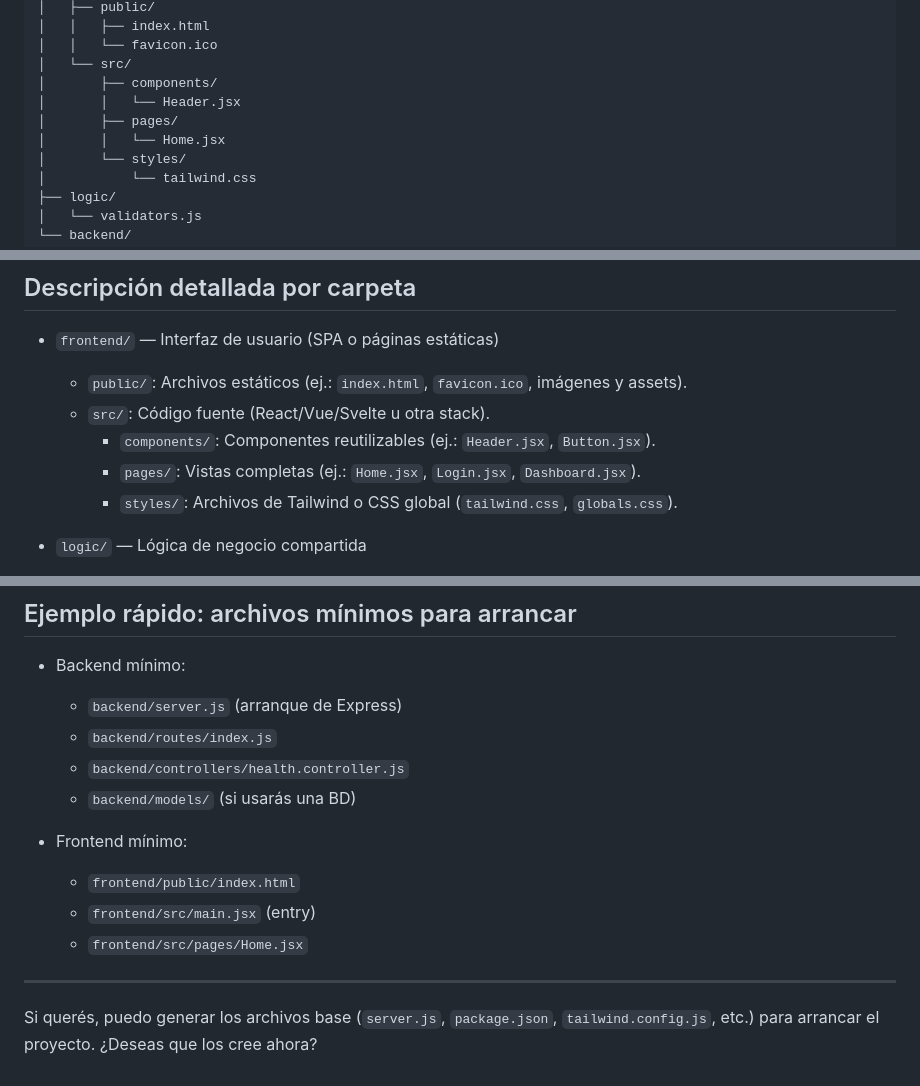
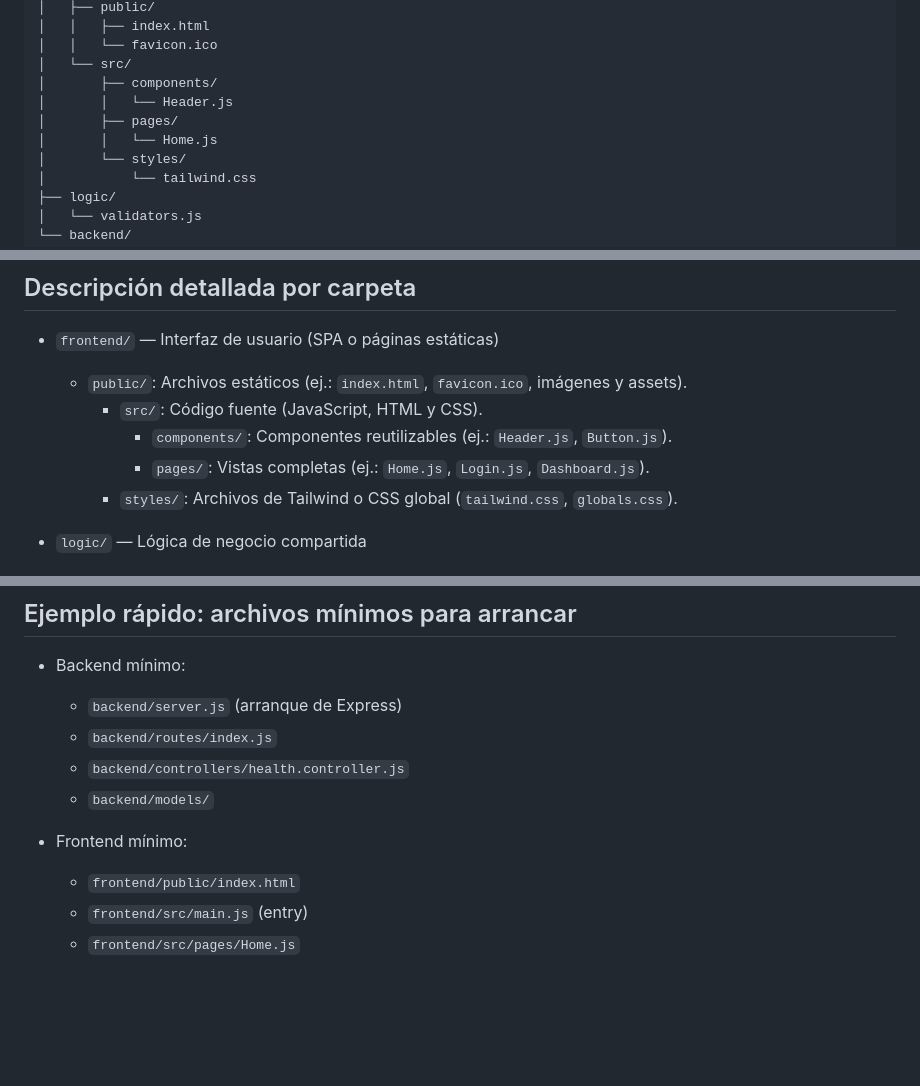
Before and after one commit to thiagosalaberryj-bit/Proyecto-SafeBike, a Markdown page: docs/estructura_carpetas.md, 3 parts joined by grey strips. Drawn GitHub-style; blank space fills up the shorter version.

Commit message:
Arreglos en documentacion de estructura de carpetas

```diff
--- a/docs/estructura_carpetas.md
+++ b/docs/estructura_carpetas.md
@@ -20,9 +20,9 @@ SafeBike/
 │   │   └── favicon.ico
 │   └── src/
 │       ├── components/
-│       │   └── Header.jsx
+│       │   └── Header.js
 │       ├── pages/
-│       │   └── Home.jsx
+│       │   └── Home.js
 │       └── styles/
 │           └── tailwind.css
 ├── logic/
@@ -68,9 +68,9 @@ graph TD
 
 - `frontend/` — Interfaz de usuario (SPA o páginas estáticas)
   - `public/`: Archivos estáticos (ej.: `index.html`, `favicon.ico`, imágenes y assets).
-  - `src/`: Código fuente (React/Vue/Svelte u otra stack).
-    - `components/`: Componentes reutilizables (ej.: `Header.jsx`, `Button.jsx`).
-    - `pages/`: Vistas completas (ej.: `Home.jsx`, `Login.jsx`, `Dashboard.jsx`).
+    - `src/`: Código fuente (JavaScript, HTML y CSS).
+      - `components/`: Componentes reutilizables (ej.: `Header.js`, `Button.js`).
+      - `pages/`: Vistas completas (ej.: `Home.js`, `Login.js`, `Dashboard.js`).
     - `styles/`: Archivos de Tailwind o CSS global (`tailwind.css`, `globals.css`).
 
 - `logic/` — Lógica de negocio compartida
@@ -99,13 +99,9 @@ graph TD
   - `backend/server.js` (arranque de Express)
   - `backend/routes/index.js`
   - `backend/controllers/health.controller.js`
-  - `backend/models/` (si usarás una BD)
+  - `backend/models/`
 
 - Frontend mínimo:
   - `frontend/public/index.html`
-  - `frontend/src/main.jsx` (entry)
-  - `frontend/src/pages/Home.jsx`
-
----
-
-Si querés, puedo generar los archivos base (`server.js`, `package.json`, `tailwind.config.js`, etc.) para arrancar el proyecto. ¿Deseas que los cree ahora?
+  - `frontend/src/main.js` (entry)
+  - `frontend/src/pages/Home.js`
```
Also changed, not shown: other parts of docs/estructura_carpetas.md (+1 -1 lines).
